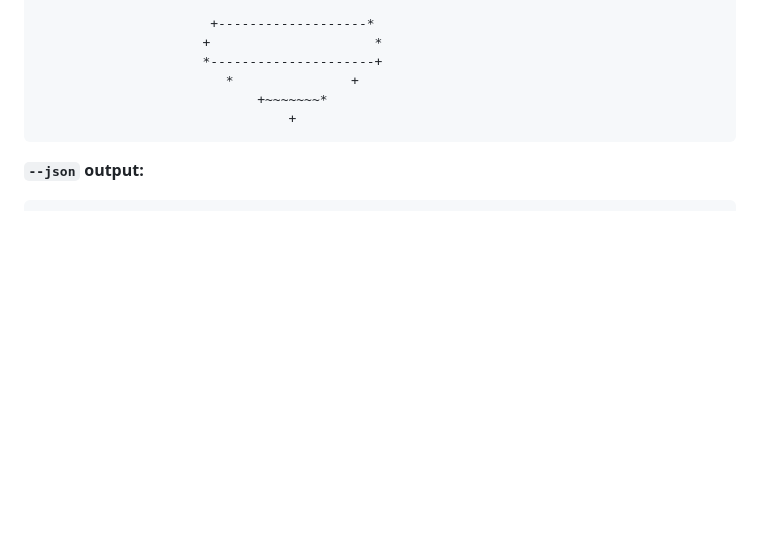
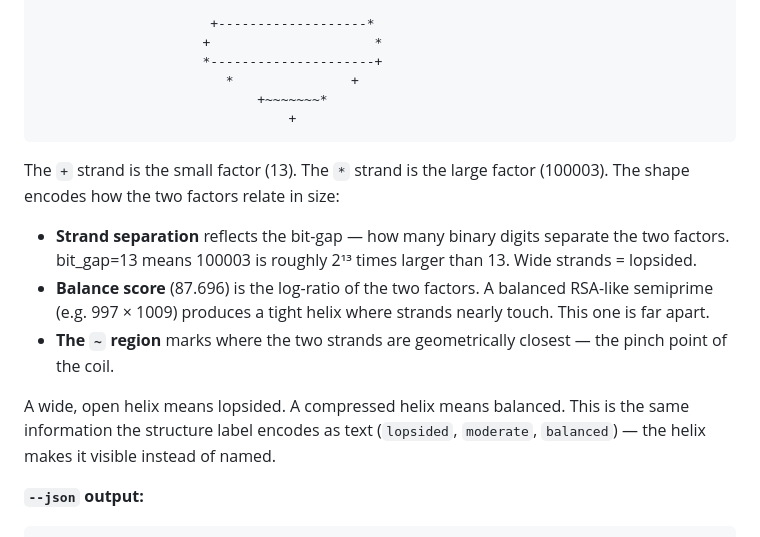
Before and after one commit to onojk/primehelix, a Markdown page: README.md, the part around the change. Rendered like a GitHub page; blank space fills up the shorter version.

Commit message:
docs: explain helix visualization in README
Co-Authored-By: Claude Sonnet 4.6 <noreply@anthropic.com>

````diff
--- a/README.md
+++ b/README.md
@@ -109,6 +109,14 @@ balance=87.696, bit_gap=13
                             +~~~~~~~*
                                 +
 ```
+
+The `+` strand is the small factor (13). The `*` strand is the large factor (100003). The shape encodes how the two factors relate in size:
+
+- **Strand separation** reflects the bit-gap — how many binary digits separate the two factors. bit_gap=13 means 100003 is roughly 2¹³ times larger than 13. Wide strands = lopsided.
+- **Balance score** (87.696) is the log-ratio of the two factors. A balanced RSA-like semiprime (e.g. 997 × 1009) produces a tight helix where strands nearly touch. This one is far apart.
+- **The `~` region** marks where the two strands are geometrically closest — the pinch point of the coil.
+
+A wide, open helix means lopsided. A compressed helix means balanced. This is the same information the structure label encodes as text (`lopsided`, `moderate`, `balanced`) — the helix makes it visible instead of named.
 
 **`--json` output:**
 
````
